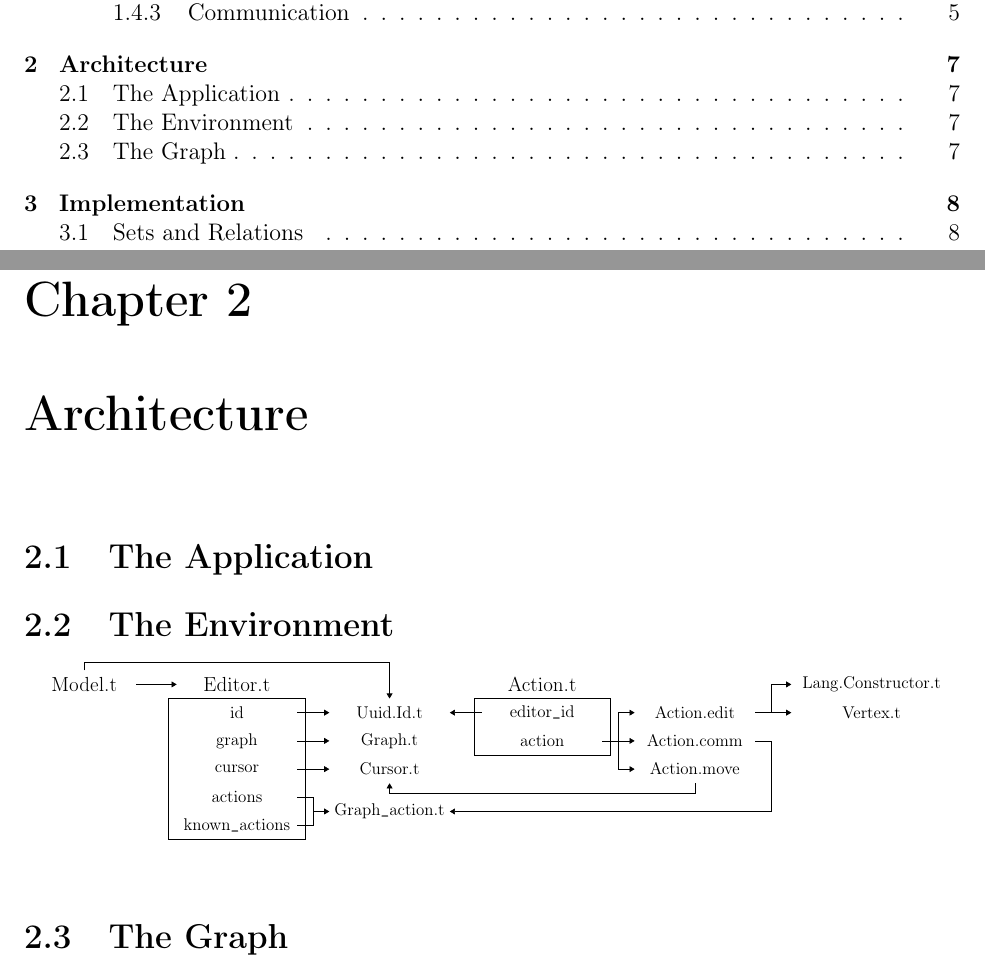
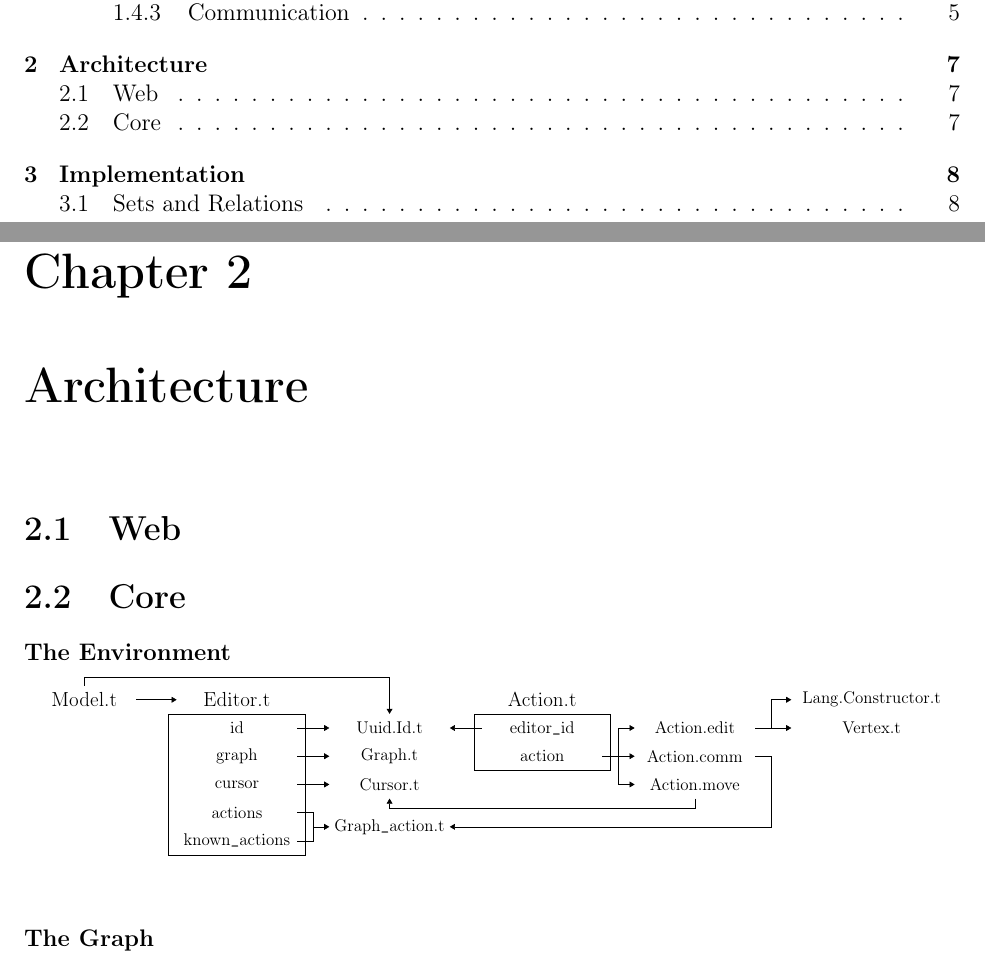
Before and after one commit to hazelgrove/GRV, a LaTeX document (src/grvdoc/master.tex): two parts of pages 2 and 8 of 9, joined at a grey line, cut so that both start at the same text. Compiled offline with pdfLaTeX.

Commit message:
clean up section headings

```diff
--- a/src/grvdoc/master.tex
+++ b/src/grvdoc/master.tex
@@ -459,13 +459,13 @@ $\boxed{E^{*} -->a E^{*}}$
 
 % ==============================================================================
 
-\section{The Application}
-\label{sec:the-application-architecture}
+\section{Web}
+\label{sec:web-architecture}
 
 % ==============================================================================
 
-\section{The Environment}
-\label{sec:the-environment-architecture}
+\section{Core}
+\label{sec:core-architecture}
 
 \tikzset{>=Triangle,every node/.style={outer sep=0mm,inner sep=0mm,anchor=north}}
 
@@ -499,6 +499,8 @@ $\boxed{E^{*} -->a E^{*}}$
 \tikzset{rightof/.style={right=3cm+8mm of #1.north,anchor=north}}
 
 \tikzset{rightof4/.style={right=4cm+4mm of #1.north,anchor=north}}
+
+\paragraph{The Environment} ~
 
 \begin{tikzpicture*}{\textwidth}
   [start chain=1 going below
@@ -563,10 +565,7 @@ $\boxed{E^{*} -->a E^{*}}$
   \draw [->] ([xshift=2mm] Action_edit.east) |- ([xshift=2mm] AA_Lang_Constructor_t);
 \end{tikzpicture*}
 
-% ==============================================================================
-
-\section{The Graph}
-\label{sec:the-graph-architecturee}
+\paragraph{The Graph} ~
 
 % ##############################################################################
 
```
